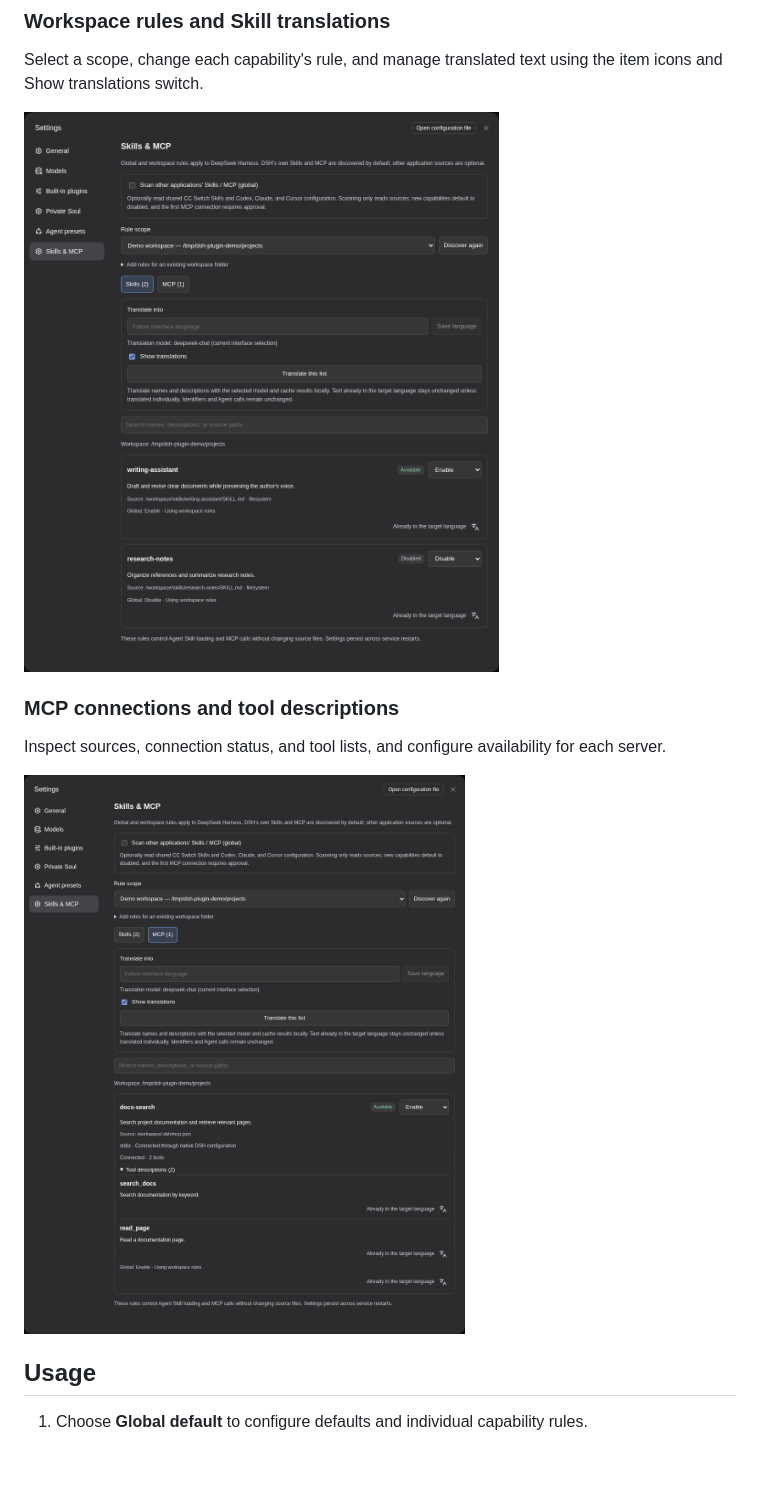
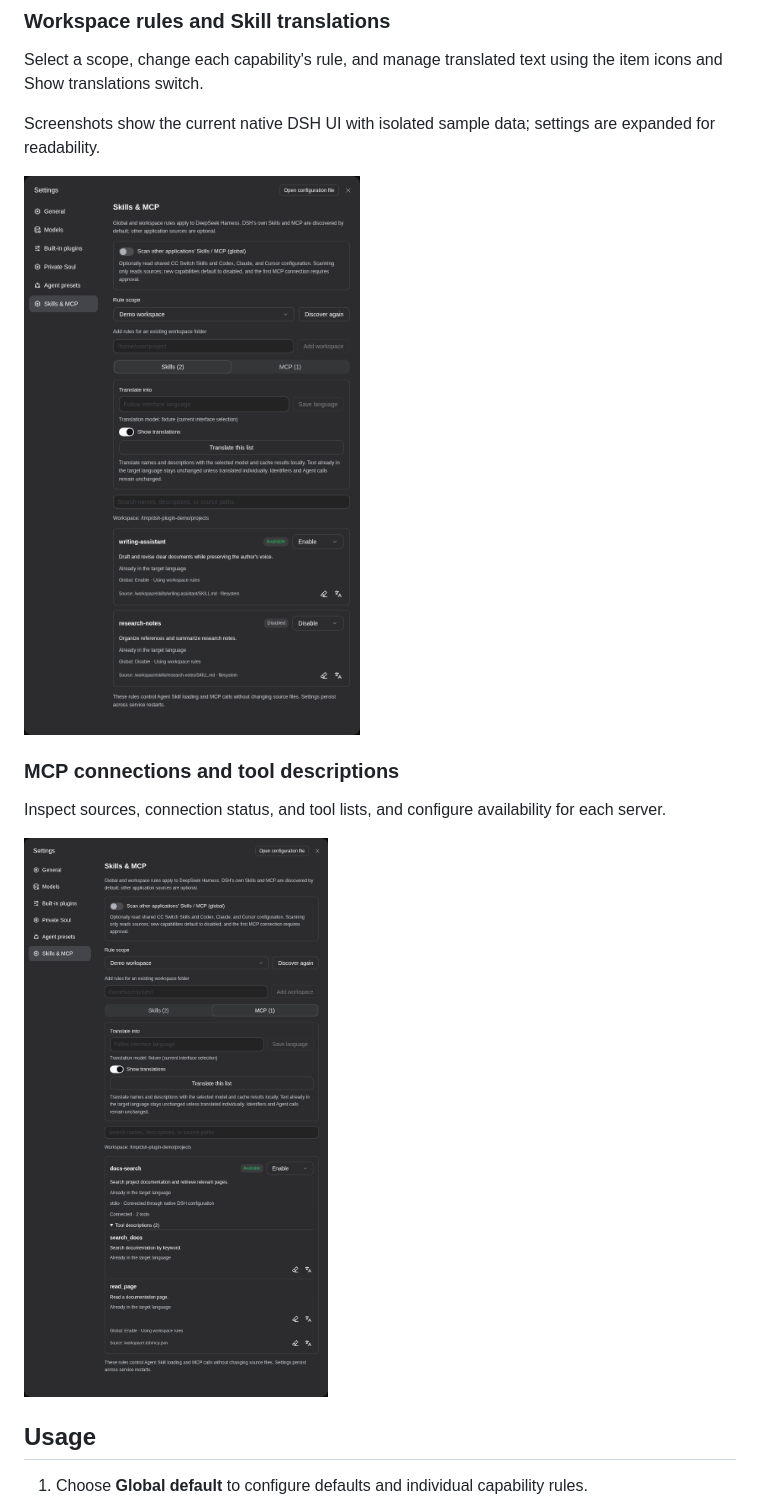
Before and after one commit to ousiqwq/dsh-capability-desk, a Markdown page: README.en.md, the part around one of its changes. Rendered like a GitHub page; pictures changed too: docs/images/mcp.en.png, docs/images/skills.en.png; blank space fills up the shorter version.

Commit message:
Refresh native UI screenshots and verify Standard/PTC Skill injection

```diff
--- a/README.en.md
+++ b/README.en.md
@@ -54,13 +56,15 @@ See [four-preset acceptance](docs/AGENT-PRESET-COMPATIBILITY.md).
 
 Select a scope, change each capability's rule, and manage translated text using the item icons and Show translations switch.
 
-![Workspace Skill rules and translations](https://raw.githubusercontent.com/ousiqwq/dsh-capability-desk/main/docs/images/skills.en.png?v=1.3.2)
+Screenshots show the current native DSH UI with isolated sample data; settings are expanded for readability.
+
+![Workspace Skill rules and translations](https://raw.githubusercontent.com/ousiqwq/dsh-capability-desk/main/docs/images/skills.en.png?v=1.3.4)
 
 ### MCP connections and tool descriptions
 
 Inspect sources, connection status, and tool lists, and configure availability for each server.
 
-![MCP connection status, tool descriptions, and translations](https://raw.githubusercontent.com/ousiqwq/dsh-capability-desk/main/docs/images/mcp.en.png?v=1.3.2)
+![MCP connection status, tool descriptions, and translations](https://raw.githubusercontent.com/ousiqwq/dsh-capability-desk/main/docs/images/mcp.en.png?v=1.3.4)
 
 ## Usage
 
```
Also changed, not shown: other parts of README.en.md (+3 -1 lines), README.md (+7 -3 lines), docs/AGENT-PRESET-COMPATIBILITY.md (+2 -0 lines), docs/images/mcp.png, docs/images/skills.png, 1 other file.
